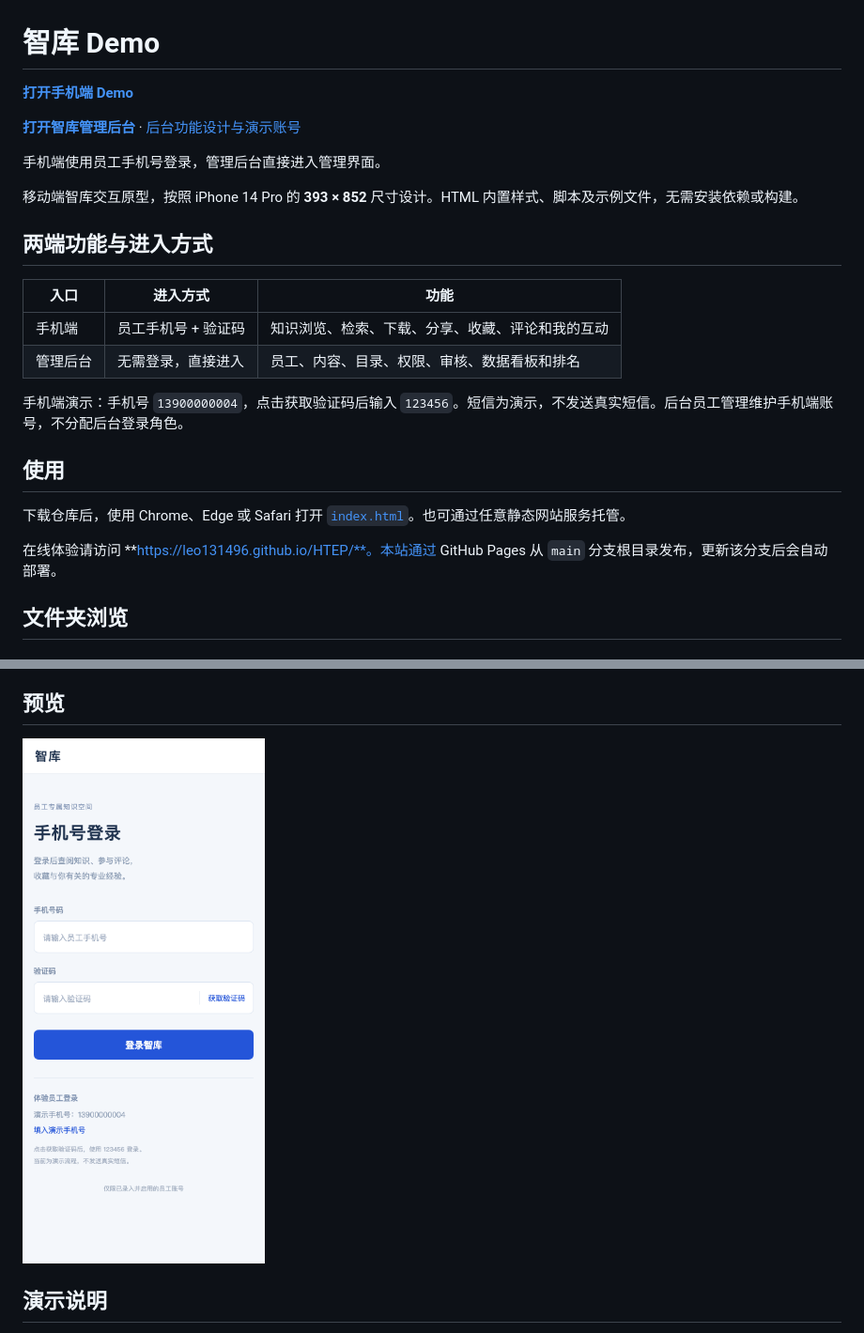
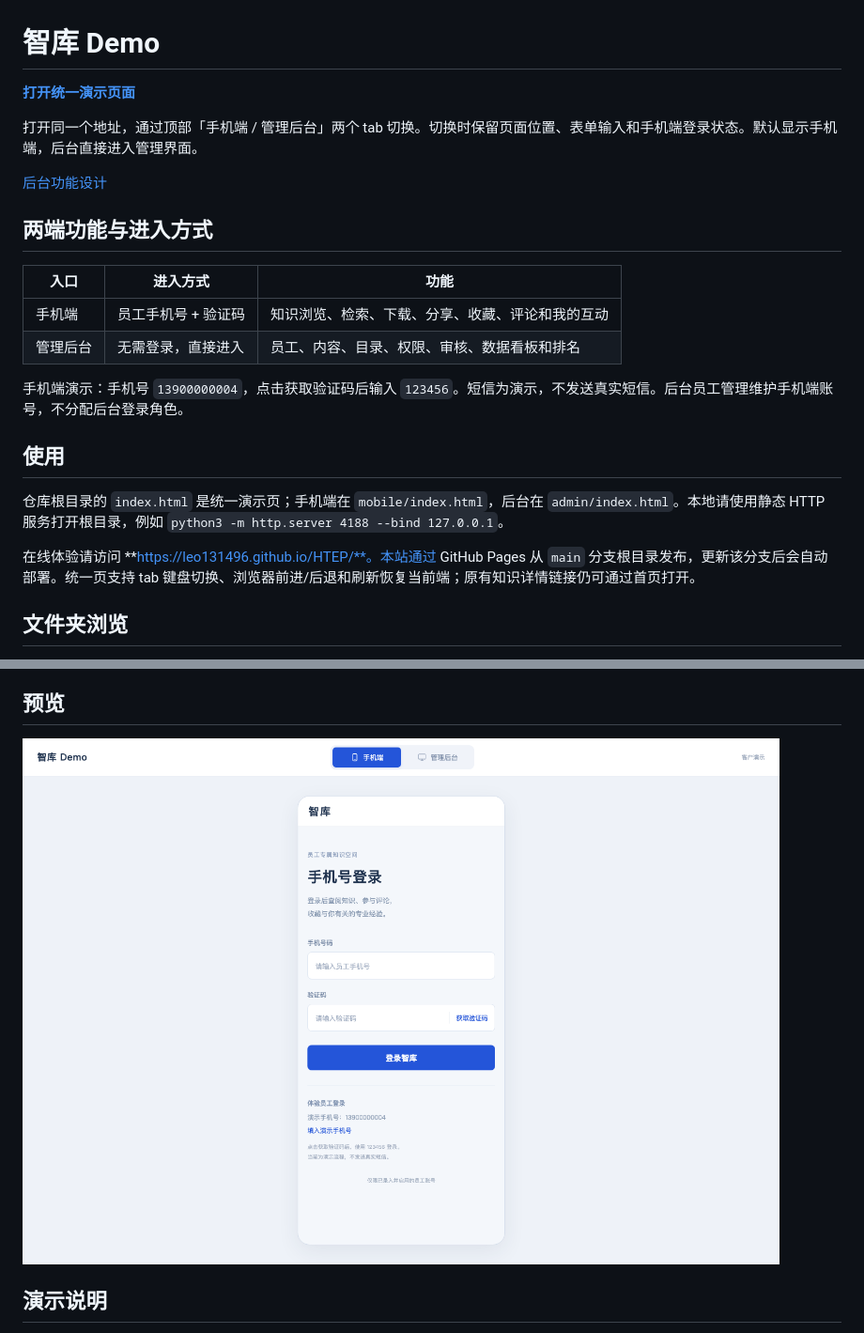
Before and after one commit to leo131496/HTEP, a Markdown page: README.md, 2 parts joined by grey strips. Shown at 94% size. GitHub-like rendering; pictures changed too: preview.png.

```diff
--- a/README.md
+++ b/README.md
@@ -1,12 +1,10 @@
 # 智库 Demo
 
-**[打开手机端 Demo](https://leo131496.github.io/HTEP/)**
+**[打开统一演示页面](https://leo131496.github.io/HTEP/)**
 
-**[打开智库管理后台](https://leo131496.github.io/HTEP/admin/)** · [后台功能设计与演示账号](admin/README.md)
+打开同一个地址，通过顶部「手机端 / 管理后台」两个 tab 切换。切换时保留页面位置、表单输入和手机端登录状态。默认显示手机端，后台直接进入管理界面。
 
-手机端使用员工手机号登录，管理后台直接进入管理界面。
-
-移动端智库交互原型，按照 iPhone 14 Pro 的 **393 × 852** 尺寸设计。HTML 内置样式、脚本及示例文件，无需安装依赖或构建。
+[后台功能设计](admin/README.md)
 
 ## 两端功能与进入方式
 
@@ -19,9 +17,9 @@
 
 ## 使用
 
-下载仓库后，使用 Chrome、Edge 或 Safari 打开 [`index.html`](index.html)。也可通过任意静态网站服务托管。
+仓库根目录的 `index.html` 是统一演示页；手机端在 `mobile/index.html`，后台在 `admin/index.html`。本地请使用静态 HTTP 服务打开根目录，例如 `python3 -m http.server 4188 --bind 127.0.0.1`。
 
-在线体验请访问 **https://leo131496.github.io/HTEP/**。本站通过 GitHub Pages 从 `main` 分支根目录发布，更新该分支后会自动部署。
+在线体验请访问 **https://leo131496.github.io/HTEP/**。本站通过 GitHub Pages 从 `main` 分支根目录发布，更新该分支后会自动部署。统一页支持 tab 键盘切换、浏览器前进/后退和刷新恢复当前端；原有知识详情链接仍可通过首页打开。
 
 ## 文件夹浏览
 
@@ -43,7 +41,7 @@
 
 ## 预览
 
-<a href="https://leo131496.github.io/HTEP/"><img src="preview.png" alt="点击体验智库 Demo" width="393"></a>
+<a href="https://leo131496.github.io/HTEP/"><img src="preview.png" alt="手机端与管理后台双 tab 演示" width="960"></a>
 
 ## 演示说明
 
```
Also changed, not shown: admin/README.md (+6 -4 lines), 6 other files.
